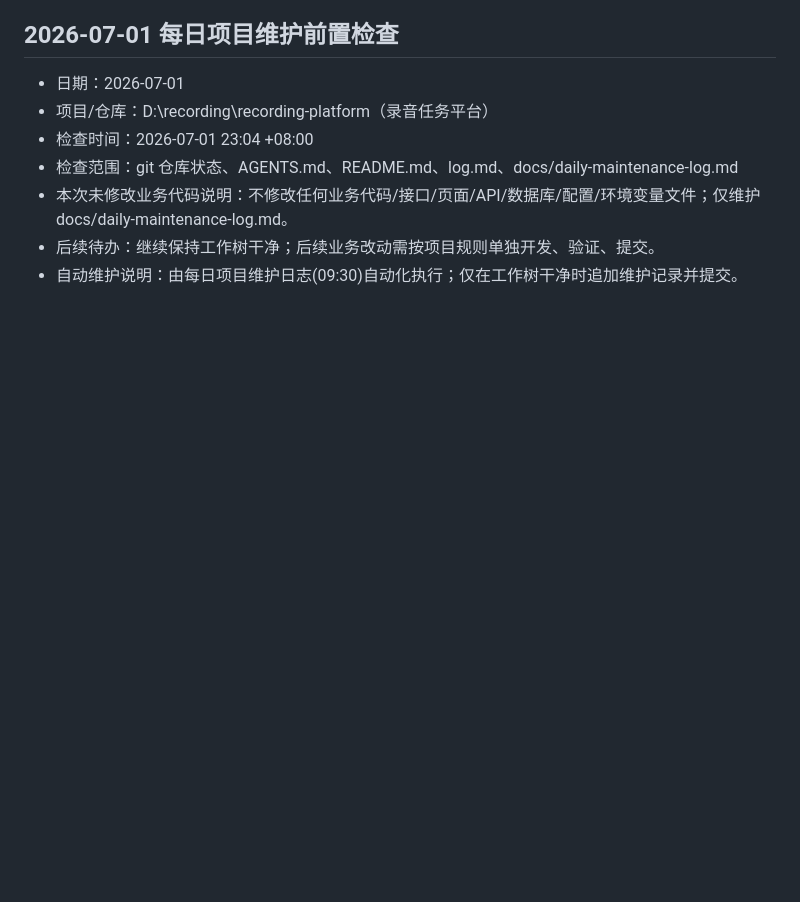
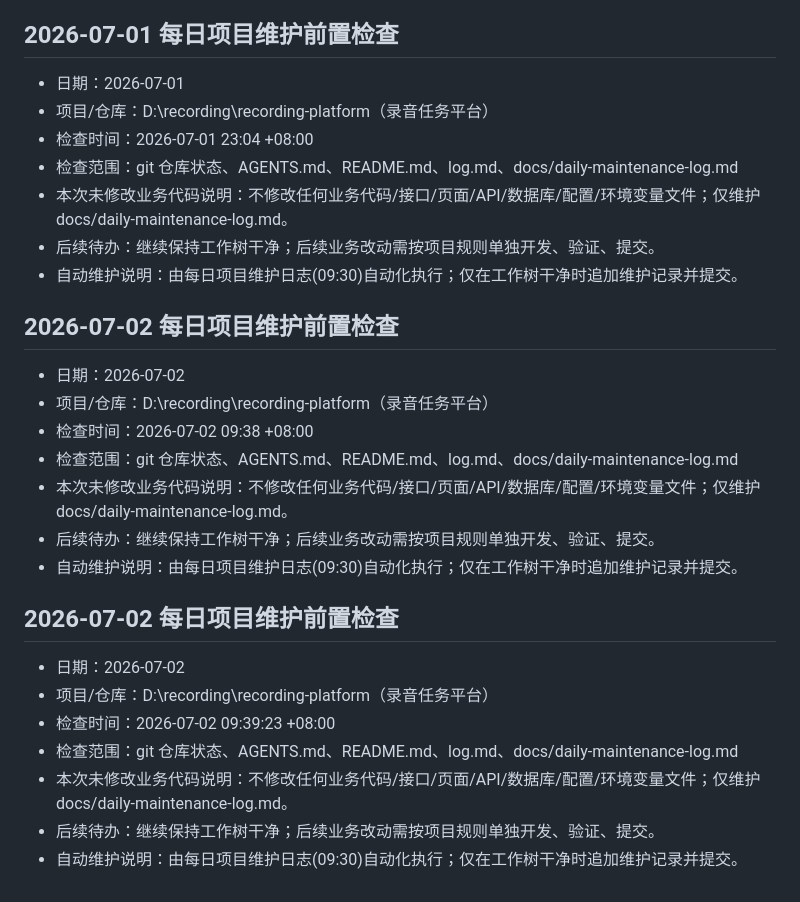
Before and after one commit to apeexx/recording-platform, a Markdown page: docs/daily-maintenance-log.md, the part around the change. Drawn GitHub-style; blank space fills up the shorter version.

Commit message:
chore: 更新每日项目维护日志

```diff
--- a/docs/daily-maintenance-log.md
+++ b/docs/daily-maintenance-log.md
@@ -99,3 +99,23 @@
 - 本次未修改业务代码说明：不修改任何业务代码/接口/页面/API/数据库/配置/环境变量文件；仅维护 docs/daily-maintenance-log.md。
 - 后续待办：继续保持工作树干净；后续业务改动需按项目规则单独开发、验证、提交。
 - 自动维护说明：由每日项目维护日志(09:30)自动化执行；仅在工作树干净时追加维护记录并提交。
+
+## 2026-07-02 每日项目维护前置检查
+
+- 日期：2026-07-02
+- 项目/仓库：D:\recording\recording-platform（录音任务平台）
+- 检查时间：2026-07-02 09:38 +08:00
+- 检查范围：git 仓库状态、AGENTS.md、README.md、log.md、docs/daily-maintenance-log.md
+- 本次未修改业务代码说明：不修改任何业务代码/接口/页面/API/数据库/配置/环境变量文件；仅维护 docs/daily-maintenance-log.md。
+- 后续待办：继续保持工作树干净；后续业务改动需按项目规则单独开发、验证、提交。
+- 自动维护说明：由每日项目维护日志(09:30)自动化执行；仅在工作树干净时追加维护记录并提交。
+
+## 2026-07-02 每日项目维护前置检查
+
+- 日期：2026-07-02
+- 项目/仓库：D:\recording\recording-platform（录音任务平台）
+- 检查时间：2026-07-02 09:39:23 +08:00
+- 检查范围：git 仓库状态、AGENTS.md、README.md、log.md、docs/daily-maintenance-log.md
+- 本次未修改业务代码说明：不修改任何业务代码/接口/页面/API/数据库/配置/环境变量文件；仅维护 docs/daily-maintenance-log.md。
+- 后续待办：继续保持工作树干净；后续业务改动需按项目规则单独开发、验证、提交。
+- 自动维护说明：由每日项目维护日志(09:30)自动化执行；仅在工作树干净时追加维护记录并提交。
```
